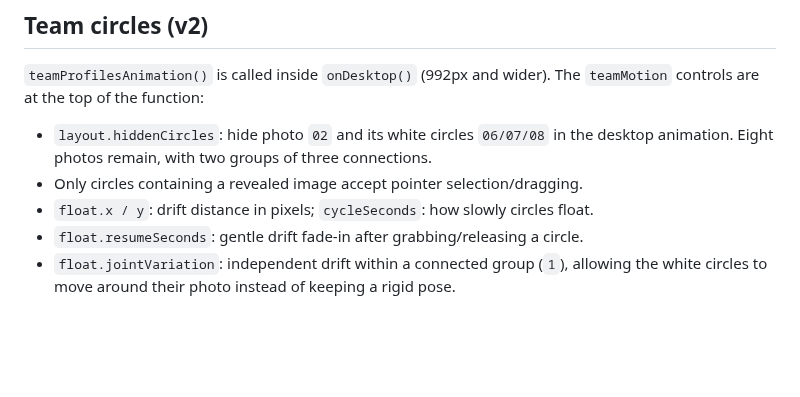
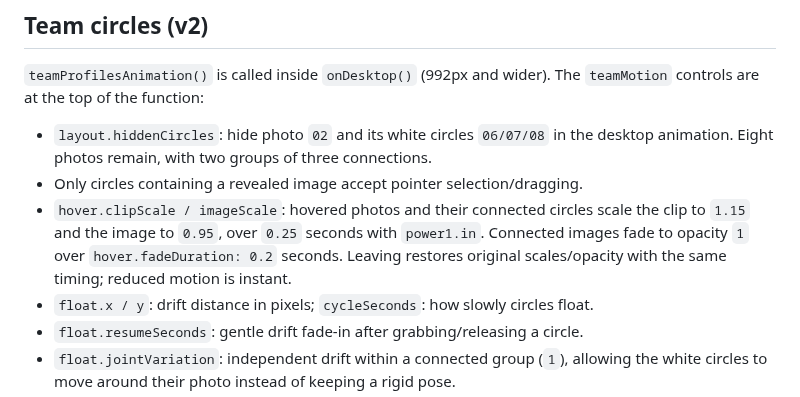
Before and after one commit to MikeRudi/mharris-webflow, a Markdown page: sites/imprint-engine/animation-controls.md, the part around the change. GitHub-like rendering; blank space fills up the shorter version.

Commit message:
Document team circle hover controls

```diff
--- a/sites/imprint-engine/animation-controls.md
+++ b/sites/imprint-engine/animation-controls.md
@@ -61,6 +61,10 @@ The `teamMotion` controls are at the top of the function:
 - `layout.hiddenCircles`: hide photo `02` and its white circles `06/07/08` in the
   desktop animation. Eight photos remain, with two groups of three connections.
 - Only circles containing a revealed image accept pointer selection/dragging.
+- `hover.clipScale / imageScale`: hovered photos and their connected circles scale
+  the clip to `1.15` and the image to `0.95`, over `0.25` seconds with `power1.in`.
+  Connected images fade to opacity `1` over `hover.fadeDuration: 0.2` seconds.
+  Leaving restores original scales/opacity with the same timing; reduced motion is instant.
 - `float.x / y`: drift distance in pixels; `cycleSeconds`: how slowly circles float.
 - `float.resumeSeconds`: gentle drift fade-in after grabbing/releasing a circle.
 - `float.jointVariation`: independent drift within a connected group (`1`),
```
Also changed, not shown: sites/imprint-engine/webflow-notes.md (+4 -0 lines).
